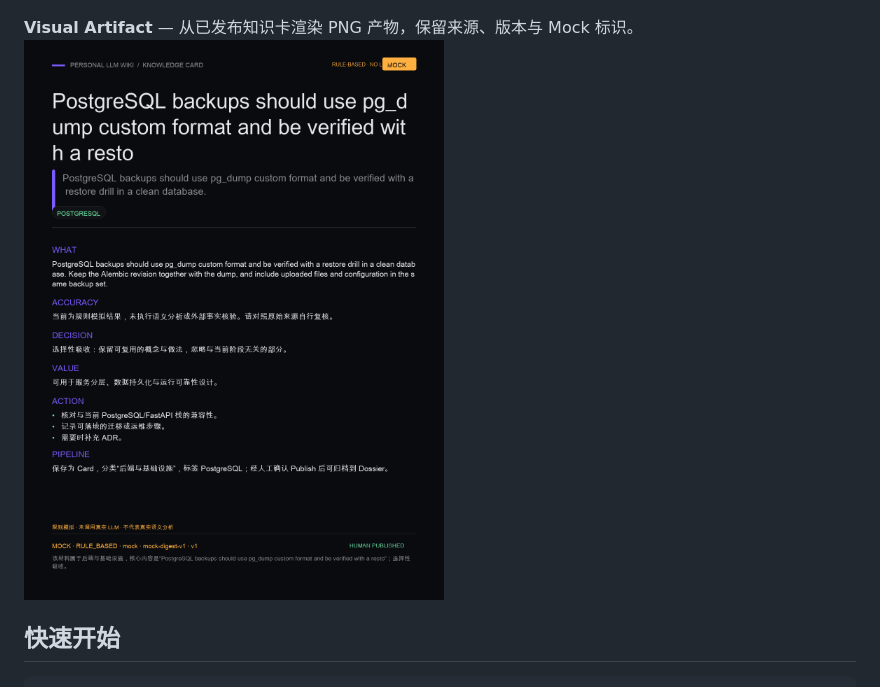
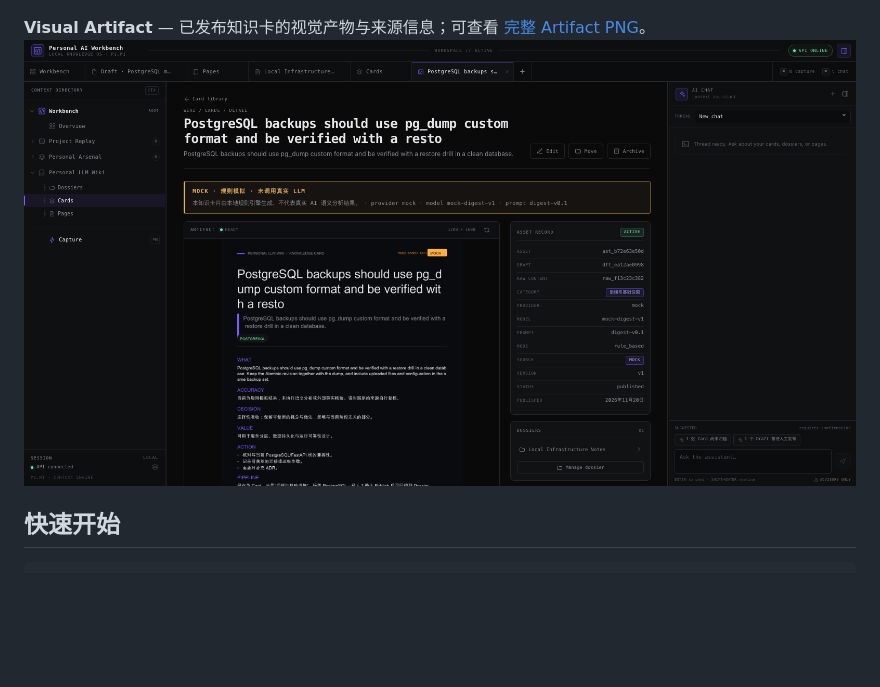
Before and after one commit to EvanMobile/personal-ai-workbench, a Markdown page: README.md, the part around the change. GitHub-like rendering; pictures changed too: docs/assets/screenshots/visual-artifact-card.png (added); blank space fills up the shorter version.

Commit message:
docs: fix README screenshot layout

```diff
--- a/README.md
+++ b/README.md
@@ -13,8 +13,8 @@ Personal AI Workbench 是一个由多个独立产品组成的个人 AI 工作台
 **Dossier → Page** — 卡片组织为 Dossier，并生成带来源与版本的 Page Reader。
 ![Dossier and page reader](docs/assets/screenshots/dossier-page-reader.png)
 
-**Visual Artifact** — 从已发布知识卡渲染 PNG 产物，保留来源、版本与 Mock 标识。
-<img src="docs/assets/screenshots/visual-artifact.png" width="520" alt="Visual artifact knowledge card with provenance and MOCK badge">
+**Visual Artifact** — 已发布知识卡的视觉产物与来源信息；可查看 [完整 Artifact PNG](docs/assets/screenshots/visual-artifact.png)。
+![Visual artifact in card detail](docs/assets/screenshots/visual-artifact-card.png)
 
 ## 快速开始
 
```
Also changed, not shown: PROJECT_CONTEXT.md (+1 -1 lines).
